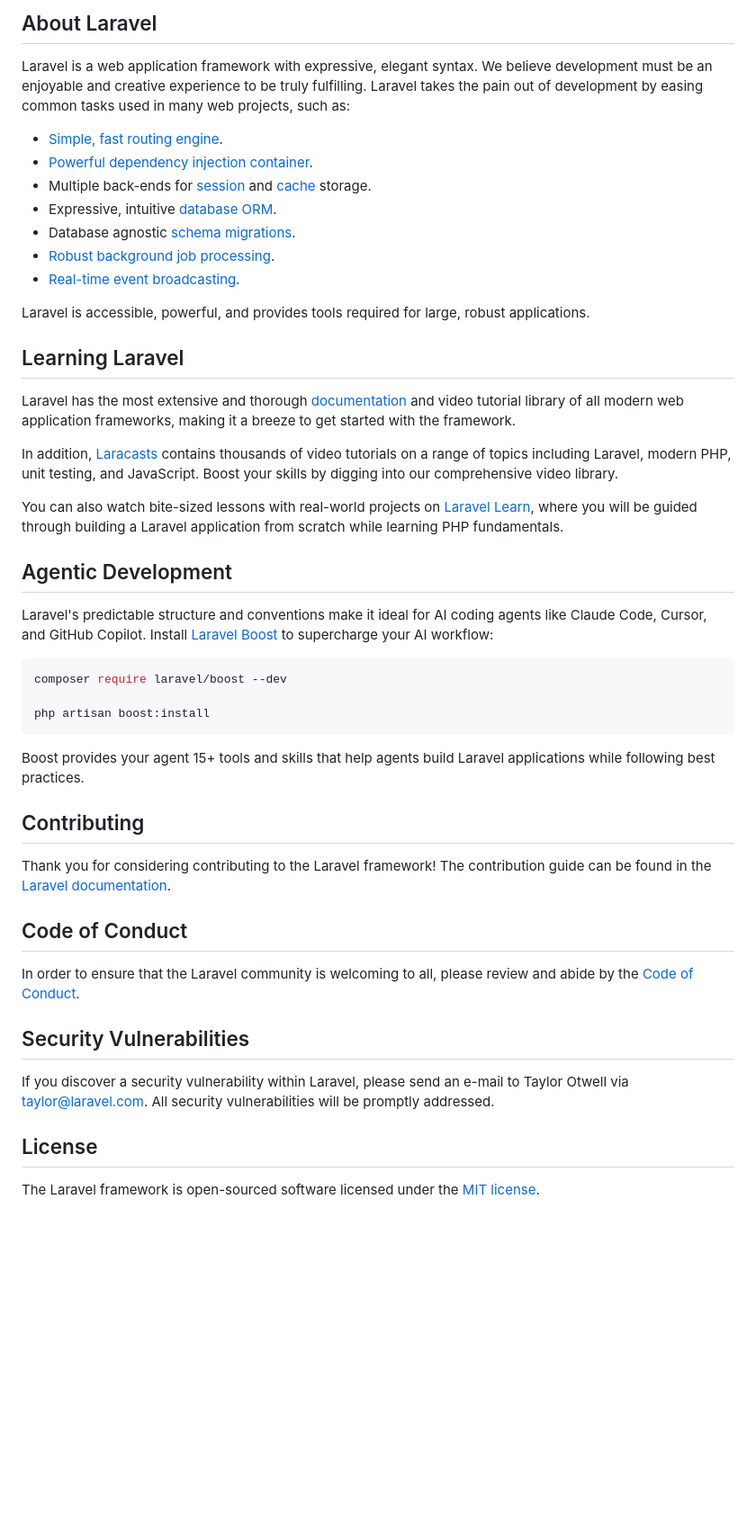
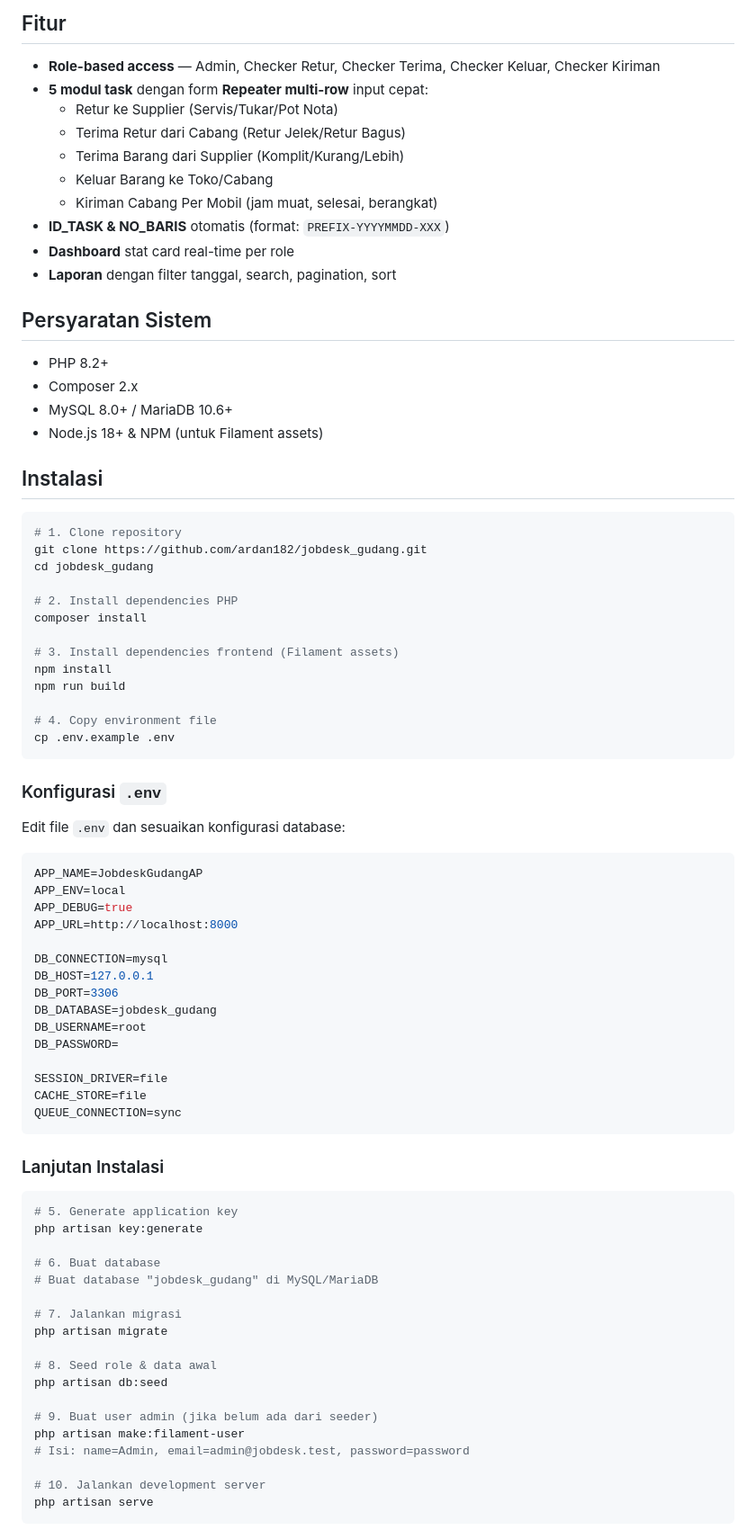
Before and after one commit to ardan182/jobdesk_gudang, a Markdown page: README.md, the part around one of its changes. Shown at 90% size. Drawn GitHub-style; blank space fills up the shorter version.

Commit message:
Add README with installation guide

````diff
--- a/README.md
+++ b/README.md
@@ -9,50 +4,84 @@
 
-## About Laravel
+## Fitur
 
-Laravel is a web application framework with expressive, elegant syntax. We believe development must be an enjoyable and creative experience to be truly fulfilling. Laravel takes the pain out of development by easing common tasks used in many web projects, such as:
+- **Role-based access** — Admin, Checker Retur, Checker Terima, Checker Keluar, Checker Kiriman
+- **5 modul task** dengan form **Repeater multi-row** input cepat:
+  - Retur ke Supplier (Servis/Tukar/Pot Nota)
+  - Terima Retur dari Cabang (Retur Jelek/Retur Bagus)
+  - Terima Barang dari Supplier (Komplit/Kurang/Lebih)
+  - Keluar Barang ke Toko/Cabang
+  - Kiriman Cabang Per Mobil (jam muat, selesai, berangkat)
+- **ID_TASK & NO_BARIS** otomatis (format: `PREFIX-YYYYMMDD-XXX`)
+- **Dashboard** stat card real-time per role
+- **Laporan** dengan filter tanggal, search, pagination, sort
 
-- [Simple, fast routing engine](https://laravel.com/docs/routing).
-- [Powerful dependency injection container](https://laravel.com/docs/container).
-- Multiple back-ends for [session](https://laravel.com/docs/session) and [cache](https://laravel.com/docs/cache) storage.
-- Expressive, intuitive [database ORM](https://laravel.com/docs/eloquent).
-- Database agnostic [schema migrations](https://laravel.com/docs/migrations).
-- [Robust background job processing](https://laravel.com/docs/queues).
-- [Real-time event broadcasting](https://laravel.com/docs/broadcasting).
+## Persyaratan Sistem
 
-Laravel is accessible, powerful, and provides tools required for large, robust applications.
+- PHP 8.2+
+- Composer 2.x
+- MySQL 8.0+ / MariaDB 10.6+
+- Node.js 18+ & NPM (untuk Filament assets)
 
-## Learning Laravel
-
-Laravel has the most extensive and thorough [documentation](https://laravel.com/docs) and video tutorial library of all modern web application frameworks, making it a breeze to get started with the framework.
-
-In addition, [Laracasts](https://laracasts.com) contains thousands of video tutorials on a range of topics including Laravel, modern PHP, unit testing, and JavaScript. Boost your skills by digging into our comprehensive video library.
-
-You can also watch bite-sized lessons with real-world projects on [Laravel Learn](https://laravel.com/learn), where you will be guided through building a Laravel application from scratch while learning PHP fundamentals.
-
-## Agentic Development
-
-Laravel's predictable structure and conventions make it ideal for AI coding agents like Claude Code, Cursor, and GitHub Copilot. Install [Laravel Boost](https://laravel.com/docs/ai) to supercharge your AI workflow:
+## Instalasi
 
 ```bash
-composer require laravel/boost --dev
+# 1. Clone repository
+git clone https://github.com/ardan182/jobdesk_gudang.git
+cd jobdesk_gudang
 
-php artisan boost:install
+# 2. Install dependencies PHP
+composer install
+
+# 3. Install dependencies frontend (Filament assets)
+npm install
+npm run build
+
+# 4. Copy environment file
+cp .env.example .env
 ```
 
-Boost provides your agent 15+ tools and skills that help agents build Laravel applications while following best practices.
+### Konfigurasi `.env`
 
-## Contributing
+Edit file `.env` dan sesuaikan konfigurasi database:
 
-Thank you for considering contributing to the Laravel framework! The contribution guide can be found in the [Laravel documentation](https://laravel.com/docs/contributions).
+```env
+APP_NAME=JobdeskGudangAP
+APP_ENV=local
+APP_DEBUG=true
+APP_URL=http://localhost:8000
 
-## Code of Conduct
+DB_CONNECTION=mysql
+DB_HOST=127.0.0.1
+DB_PORT=3306
+DB_DATABASE=jobdesk_gudang
+DB_USERNAME=root
+DB_PASSWORD=
 
-In order to ensure that the Laravel community is welcoming to all, please review and abide by the [Code of Conduct](https://laravel.com/docs/contributions#code-of-conduct).
+SESSION_DRIVER=file
+CACHE_STORE=file
+QUEUE_CONNECTION=sync
+```
 
-## Security Vulnerabilities
+### Lanjutan Instalasi
 
-If you discover a security vulnerability within Laravel, please send an e-mail to Taylor Otwell via [taylor@laravel.com](mailto:taylor@laravel.com). All security vulnerabilities will be promptly addressed.
+```bash
+# 5. Generate application key
+php artisan key:generate
 
-## License
+# 6. Buat database
+# Buat database "jobdesk_gudang" di MySQL/MariaDB
 
-The Laravel framework is open-sourced software licensed under the [MIT license](https://opensource.org/licenses/MIT).
+# 7. Jalankan migrasi
+php artisan migrate
+
+# 8. Seed role & data awal
+php artisan db:seed
+
+# 9. Buat user admin (jika belum ada dari seeder)
+php artisan make:filament-user
+# Isi: name=Admin, email=admin@jobdesk.test, password=password
+
+# 10. Jalankan development server
+php artisan serve
+```
+
````
Also changed, not shown: other parts of README.md (+43 -7 lines).
